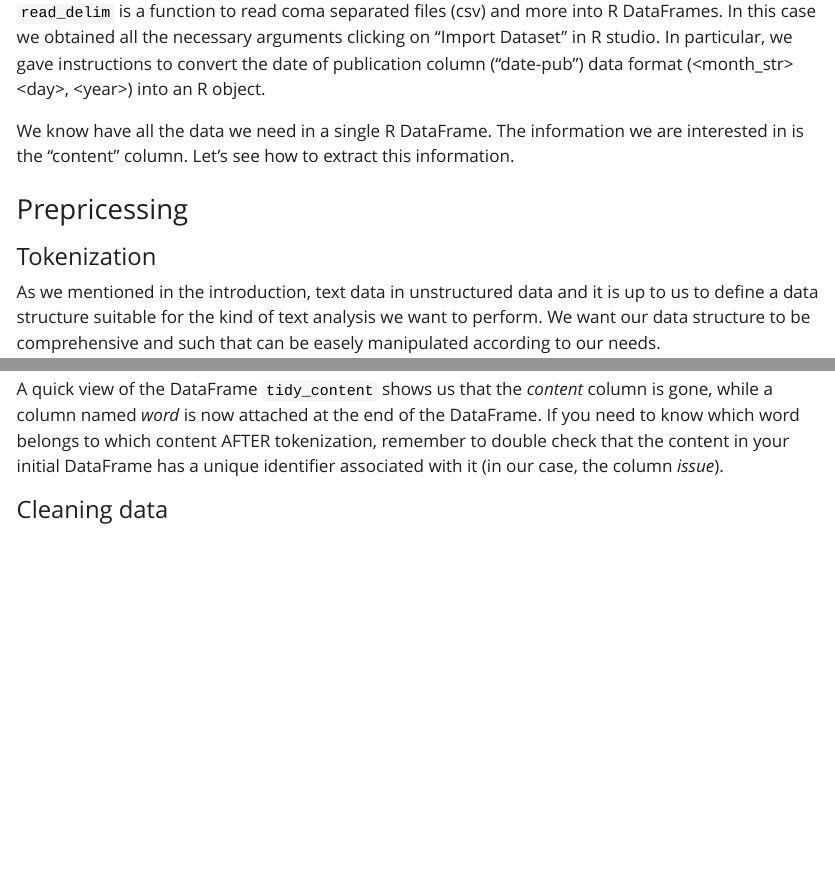
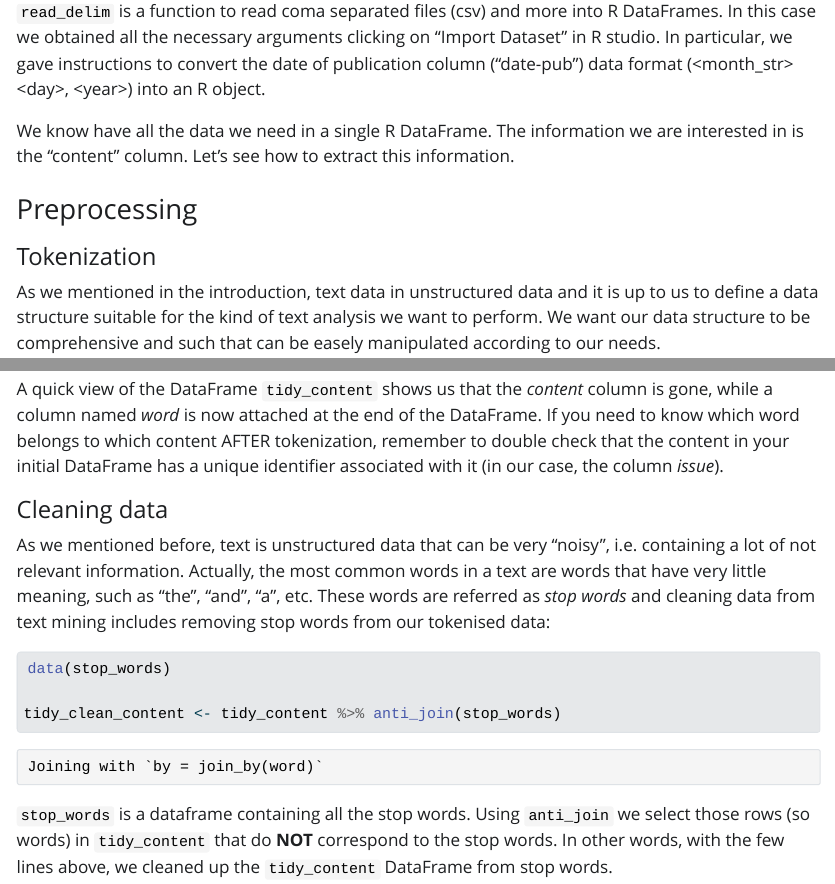
Before and after one commit to UtrechtUniversity/workshop-text-mining-rsa, a Quarto document (book/text_mining_with_R.qmd): the page in a window 1100 px wide, from 950 px down, and a second part further down, joined at a grey line. The pictures show the output file book/text_mining_with_R.html that the author committed with the source, opened offline; Quarto's library style sheets are replaced by a plain one without menus; long lines of code are wrapped.

Commit message:
cleaning session added

````diff
--- a/book/text_mining_with_R.qmd
+++ b/book/text_mining_with_R.qmd
@@ -44,7 +44,7 @@ in R studio. In particular, we gave instructions to convert the date of publicat
 We know have all the data we need in a single R DataFrame. The information we are
 interested in is the "content" column. Let's see how to extract this information.
 
-### Prepricessing
+### Preprocessing
 
 #### Tokenization
 As we mentioned in the introduction, text data in unstructured data and it is up
@@ -91,3 +91,20 @@ to double check that the content in your initial DataFrame has a unique identifi
 associated with it (in our case, the column *issue*).
 
 #### Cleaning data
+
+As we mentioned before, text is unstructured data that can be very "noisy", i.e.
+containing a lot of not relevant information. Actually, the most common words in
+a text are words that have very little meaning, such as "the", "and", "a", etc.
+These words are referred as *stop words* and cleaning data from text mining includes
+removing stop words from our tokenised data:
+
+```{r}
+data(stop_words)
+
+tidy_clean_content <- tidy_content %>% anti_join(stop_words)
+```
+
+```stop_words``` is a dataframe containing all the stop words. Using ```anti_join```
+we select those rows (so words) in ```tidy_content``` that do **NOT** correspond
+to the stop words. In other words, with the few lines above, we cleaned up the
+```tidy_content``` DataFrame from stop words.
````
Also changed, not shown: book/text_mining_with_R.html.
